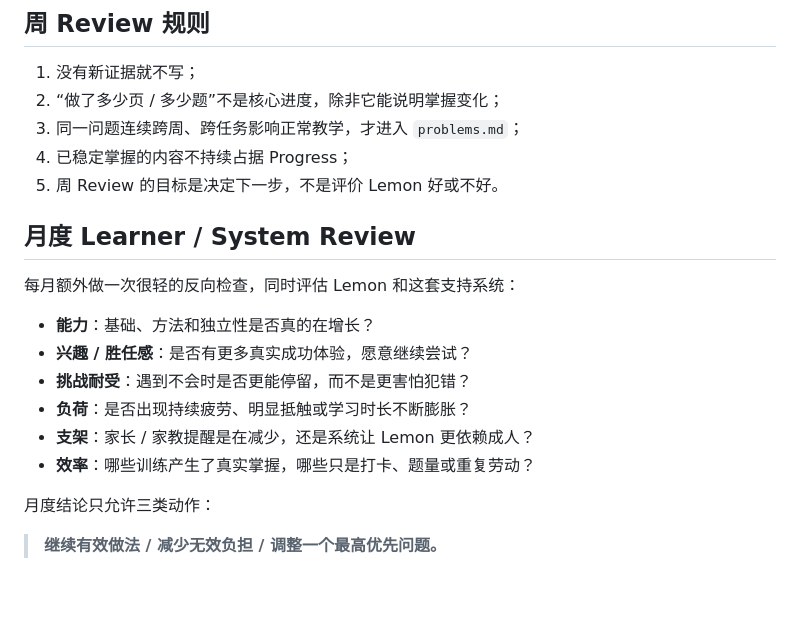
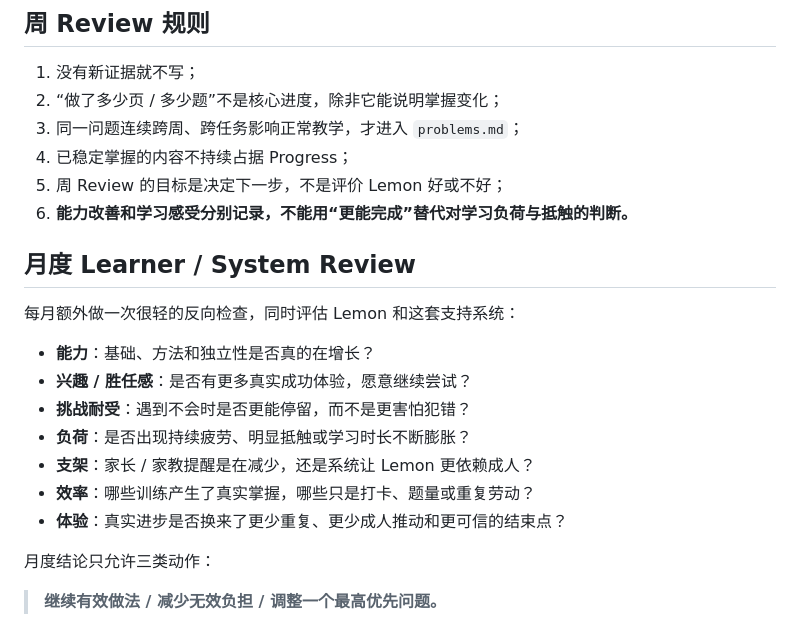
Before and after one commit to feng-y/lemon-learning, a Markdown page: active/progress.md, the part around one of its changes. Drawn GitHub-style; blank space fills up the shorter version.

```diff
--- a/active/progress.md
+++ b/active/progress.md
@@ -80,7 +102,8 @@ YYYY-MM-DD / Week N
 2. “做了多少页 / 多少题”不是核心进度，除非它能说明掌握变化；
 3. 同一问题连续跨周、跨任务影响正常教学，才进入 `problems.md`；
 4. 已稳定掌握的内容不持续占据 Progress；
-5. 周 Review 的目标是决定下一步，不是评价 Lemon 好或不好。
+5. 周 Review 的目标是决定下一步，不是评价 Lemon 好或不好；
+6. **能力改善和学习感受分别记录，不能用“更能完成”替代对学习负荷与抵触的判断。**
 
 ## 月度 Learner / System Review
 
@@ -92,6 +115,7 @@ YYYY-MM-DD / Week N
 - **负荷**：是否出现持续疲劳、明显抵触或学习时长不断膨胀？
 - **支架**：家长 / 家教提醒是在减少，还是系统让 Lemon 更依赖成人？
 - **效率**：哪些训练产生了真实掌握，哪些只是打卡、题量或重复劳动？
+- **体验**：真实进步是否换来了更少重复、更少成人推动和更可信的结束点？
 
 月度结论只允许三类动作：
 
```
Also changed, not shown: other parts of active/progress.md (+33 -11 lines).
